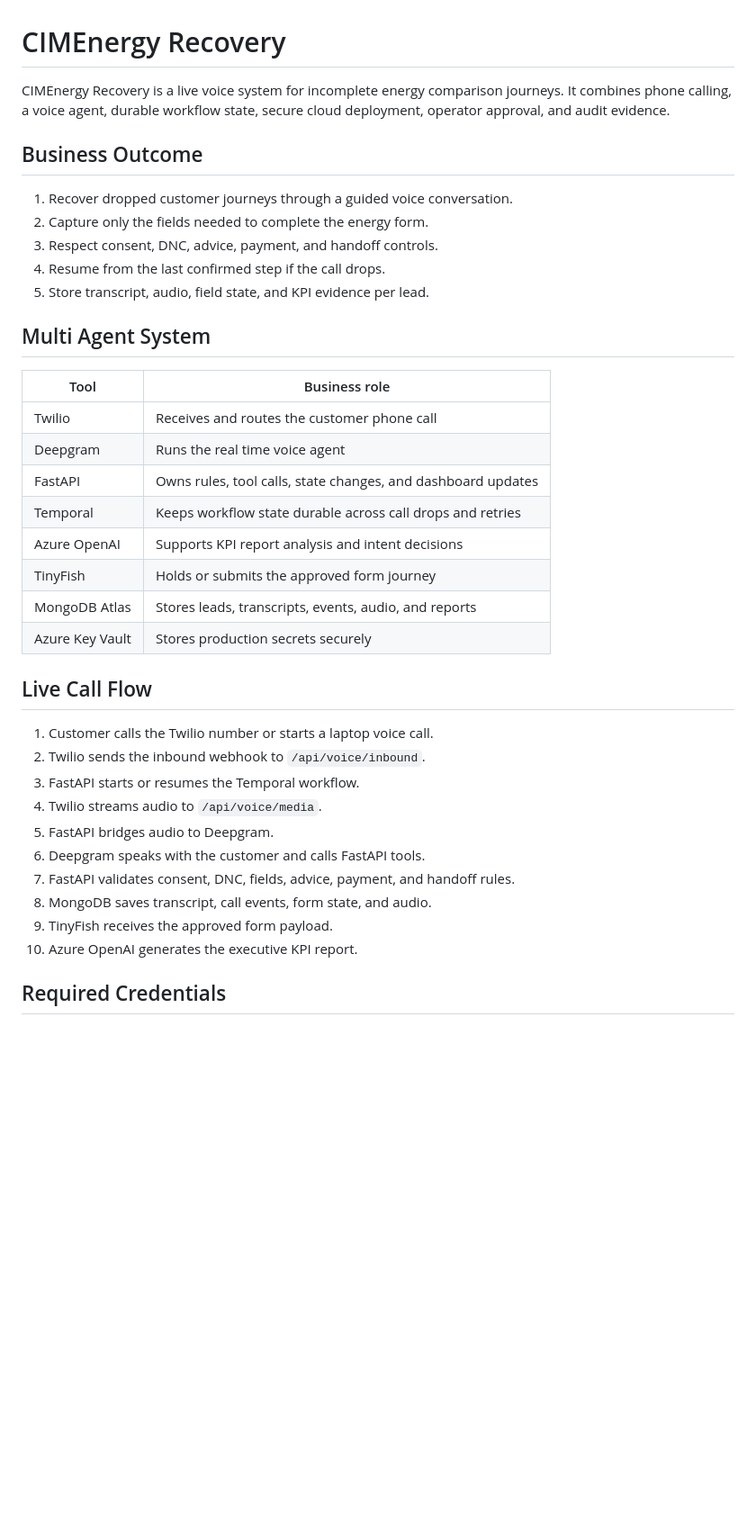
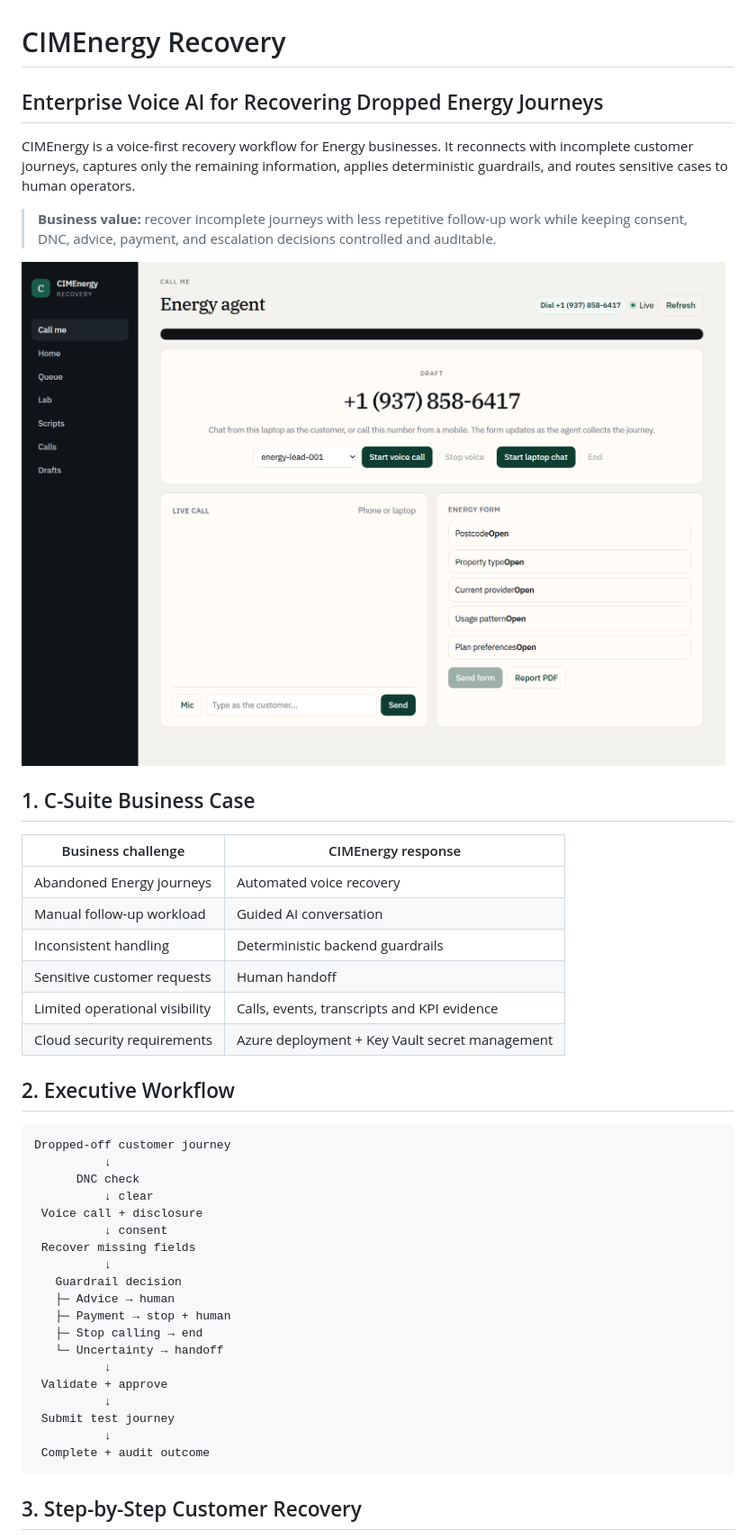
Before and after one commit to arshad98333/CIMET-v1, a Markdown page: README.md, the part around one of its changes. Shown at 90% size. GitHub-like rendering; blank space fills up the shorter version.

Commit message:
docs: add screenshot-rich business-focused README

````diff
--- a/README.md
+++ b/README.md
@@ -1,40 +1,47 @@
 # CIMEnergy Recovery
 
-CIMEnergy Recovery is a live voice system for incomplete energy comparison journeys. It combines phone calling, a voice agent, durable workflow state, secure cloud deployment, operator approval, and audit evidence.
+## Enterprise Voice AI for Recovering Dropped Energy Journeys
 
-## Business Outcome
+CIMEnergy is a voice-first recovery workflow for Energy businesses. It reconnects with incomplete customer journeys, captures only the remaining information, applies deterministic guardrails, and routes sensitive cases to human operators.
 
-1. Recover dropped customer journeys through a guided voice conversation.
-2. Capture only the fields needed to complete the energy form.
-3. Respect consent, DNC, advice, payment, and handoff controls.
-4. Resume from the last confirmed step if the call drops.
-5. Store transcript, audio, field state, and KPI evidence per lead.
+> **Business value:** recover incomplete journeys with less repetitive follow-up work while keeping consent, DNC, advice, payment, and escalation decisions controlled and auditable.
 
-## Multi Agent System
+![CIMEnergy Call Console](docs/doc3_assets/doc3-diagram-01.png)
 
-| Tool | Business role |
+## 1. C-Suite Business Case
+
+| Business challenge | CIMEnergy response |
 |---|---|
-| Twilio | Receives and routes the customer phone call |
-| Deepgram | Runs the real time voice agent |
-| FastAPI | Owns rules, tool calls, state changes, and dashboard updates |
-| Temporal | Keeps workflow state durable across call drops and retries |
-| Azure OpenAI | Supports KPI report analysis and intent decisions |
-| TinyFish | Holds or submits the approved form journey |
-| MongoDB Atlas | Stores leads, transcripts, events, audio, and reports |
-| Azure Key Vault | Stores production secrets securely |
+| Abandoned Energy journeys | Automated voice recovery |
+| Manual follow-up workload | Guided AI conversation |
+| Inconsistent handling | Deterministic backend guardrails |
+| Sensitive customer requests | Human handoff |
+| Limited operational visibility | Calls, events, transcripts and KPI evidence |
+| Cloud security requirements | Azure deployment + Key Vault secret management |
 
-## Live Call Flow
+## 2. Executive Workflow
 
-1. Customer calls the Twilio number or starts a laptop voice call.
-2. Twilio sends the inbound webhook to `/api/voice/inbound`.
-3. FastAPI starts or resumes the Temporal workflow.
-4. Twilio streams audio to `/api/voice/media`.
-5. FastAPI bridges audio to Deepgram.
-6. Deepgram speaks with the customer and calls FastAPI tools.
-7. FastAPI validates consent, DNC, fields, advice, payment, and handoff rules.
-8. MongoDB saves transcript, call events, form state, and audio.
-9. TinyFish receives the approved form payload.
-10. Azure OpenAI generates the executive KPI report.
+```text
+Dropped-off customer journey
+          ↓
+      DNC check
+          ↓ clear
+ Voice call + disclosure
+          ↓ consent
+ Recover missing fields
+          ↓
+   Guardrail decision
+   ├─ Advice → human
+   ├─ Payment → stop + human
+   ├─ Stop calling → end
+   └─ Uncertainty → handoff
+          ↓
+ Validate + approve
+          ↓
+ Submit test journey
+          ↓
+ Complete + audit outcome
+```
 
-## Required Credentials
+## 3. Step-by-Step Customer Recovery
 
````
Also changed, not shown: other parts of README.md (+156 -40 lines).
